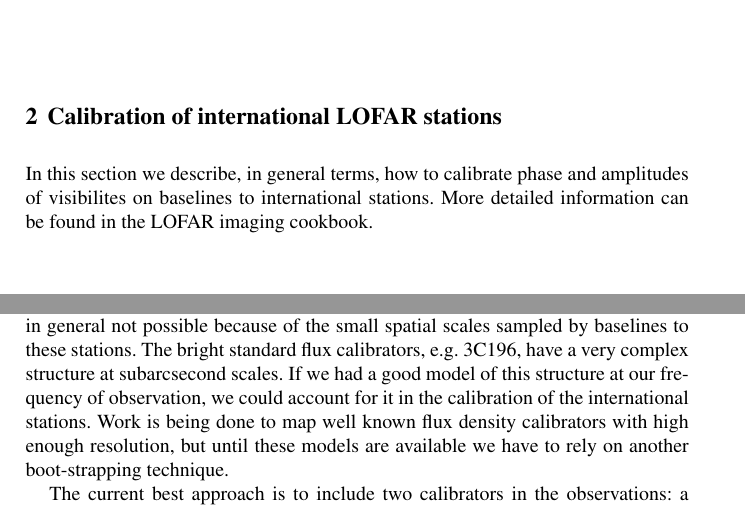
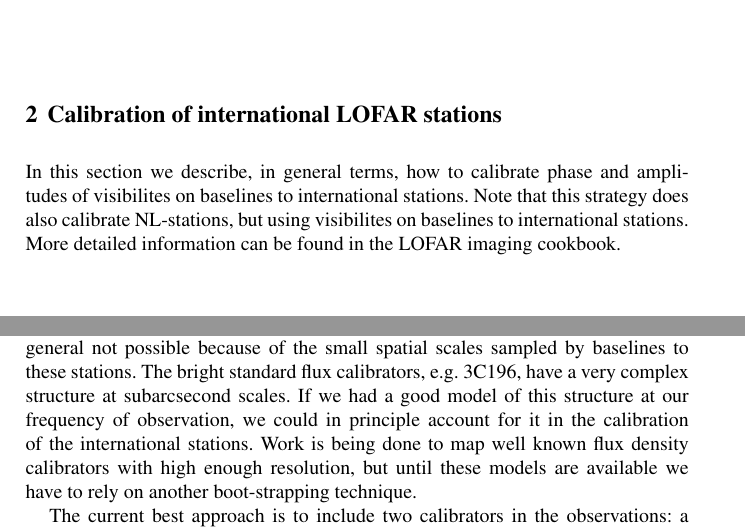
Before and after one commit to varenius/lofar-lb, a LaTeX thesis (Bookchapter/chapter13.tex): two parts of pages 6 and 13 of 19, joined at a grey line, cut so that both start at the same text. Compiled offline with pdfLaTeX.

Commit message:
minor things

```diff
--- a/Bookchapter/chapter13.tex
+++ b/Bookchapter/chapter13.tex
@@ -397,6 +397,8 @@ channel bandwidth is important.
 \section{Calibration of international LOFAR stations}
 In this section we describe, in general terms, how to calibrate phase
 and amplitudes of visibilites on baselines to international stations.
+Note that this strategy does also calibrate NL-stations, but using
+visibilites on baselines to international stations.
 More detailed information can be found in the LOFAR imaging cookbook.
 
 \subsection{Phase calibration using international stations}
@@ -674,14 +676,14 @@ with known flux density.
 
 For core and remote stations one can use, for example, standard flux density
 calibrators such as 3C196, or bright sources in low frequency catalogs such as
-MSSS \citep{heald14}. However, for international stations this is in general not
-possible because of the small spatial scales sampled by baselines to these stations.
-The bright standard flux calibrators, e.g. 3C196, have a very complex
-structure at subarcsecond scales. If we had a good model of this structure at
-our frequency of observation, we could account for it in the calibration of the
-international stations. Work is being done to map well known flux density
-calibrators with high enough resolution, but until these models are available
-we have to rely on another boot-strapping technique.
+MSSS \citep{heald14}. However, for international stations this is in general
+not possible because of the small spatial scales sampled by baselines to these
+stations.  The bright standard flux calibrators, e.g. 3C196, have a very
+complex structure at subarcsecond scales. If we had a good model of this
+structure at our frequency of observation, we could in principle account for it
+in the calibration of the international stations. Work is being done to map
+well known flux density calibrators with high enough resolution, but until
+these models are available we have to rely on another boot-strapping technique.
 
 The current best approach is to include two calibrators in the observations: a
 well monitored flux density calibrator (for instance 3C196 or 3C84) and another
```
Also changed, not shown: Bookchapter/chapter13.pdf, 1 other file.
